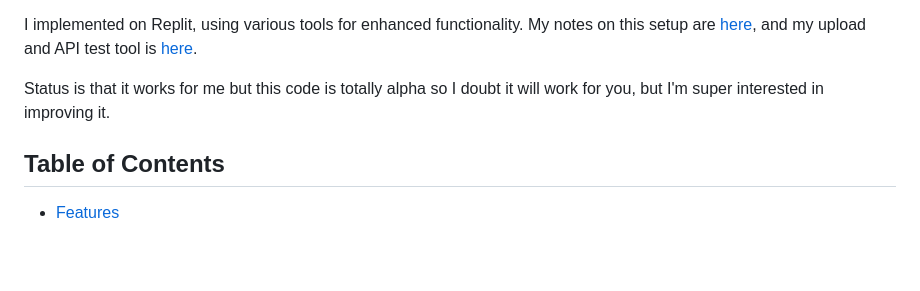
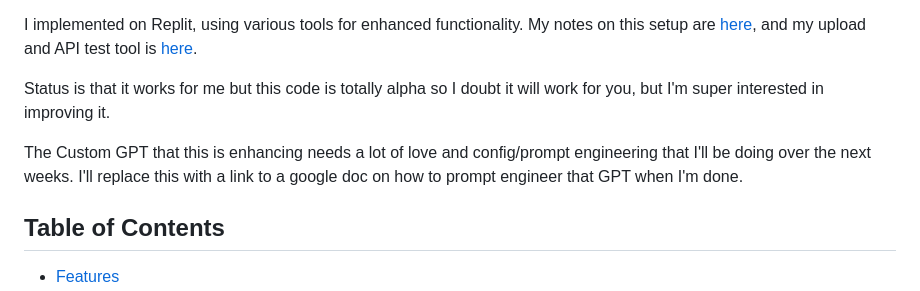
Before and after one commit to richbodo/VectorKnowledgeBase, a Markdown page: README.md, the part around the change. Drawn GitHub-style; blank space fills up the shorter version.

Commit message:
Update README.md
note that I'm working on the gpt instructions

```diff
--- a/README.md
+++ b/README.md
@@ -5,6 +5,8 @@ Vector DB and API for use with OpenAI custom GPTs to hook into with GPT Actions
 I implemented on Replit, using various tools for enhanced functionality. My notes on this setup are [here](http://richbodo.pbworks.com/w/page/160057005/LLM%20RAG%20Intro), and my upload and API test tool is [here](https://github.com/richbodo/snh_bridge_test).
 
 Status is that it works for me but this code is totally alpha so I doubt it will work for you, but I'm super interested in improving it.
+
+The Custom GPT that this is enhancing needs a lot of love and config/prompt engineering that I'll be doing over the next weeks.  I'll replace this with a link to a google doc on how to prompt engineer that GPT when I'm done.
 
 ## Table of Contents
 
```
